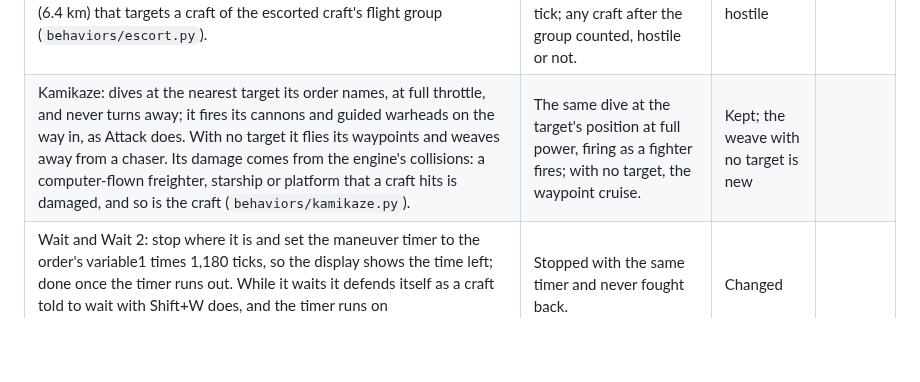
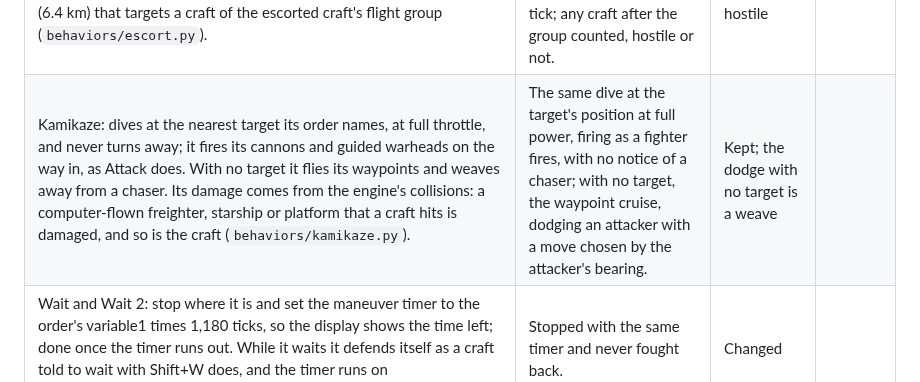
Before and after one commit to evanleeturner/jedimaster-XVT, a Markdown page: docs/ai/README.md, the part around the change. Drawn GitHub-style; blank space fills up the shorter version.

Commit message:
AI guide: in 1997 a Kamikaze craft with no target dodged an attacker
Co-Authored-By: Claude Opus 5.5 <noreply@anthropic.com>
Claude-Session: https://claude.ai/code/session_01XP93PzQTJpf9zveeTgNk2a

```diff
--- a/docs/ai/README.md
+++ b/docs/ai/README.md
@@ -173,7 +173,7 @@ Attack craft with nothing to fight does, and fights only a chaser.
 | Disable: Attack's dogfight at the nearest target whose subsystems still work, with the ion cannons alone; every other cannon holds, so a craft with none never fires a cannon. Guided warheads fire by 1997's Disable limit: only while the target's front shield, with a tenth of its hull once more than a tenth is damaged, outlasts the warheads flying at it and one more from each launcher. A chaser is fought back with every cannon but the ion cannons; a disabled one never (`behaviors/disable.py`). | The same target rule and cannon rule; the same warhead limit. | Kept | |
 | Protect: Attack's dogfight at the nearest enemy attacking a craft the order names, once some team has hit that craft: an enemy aimed at it, or the one whose shot hit it last (`behaviors/protect.py`). | The same, where aimed at meant in an attack maneuver on it; hostility was checked only for a player's craft. | Kept, every target hostile | |
 | Escort: keeps station beside the craft the game names, flying to the station as a wingman flies to its place; farther than 32,768 units (0.8 km) from that craft (131,072 units, 3.2 km, from one of size 3,000 or more), or with it disabled, flies straight at it, circling a disabled one. Fights, with Attack's dogfight, the nearest enemy within 262,144 units (6.4 km) that targets a craft of the escorted craft's flight group (`behaviors/escort.py`). | The same reaches and threat search; it matched the escorted craft's heading, pitch, roll and speed and pushed the craft to its station each tick; any craft after the group counted, hostile or not. | Kept, steering only; every threat hostile | [#45](https://github.com/evanleeturner/jedimaster-XVT/issues/45), [#204](https://github.com/evanleeturner/jedimaster-XVT/issues/204) |
-| Kamikaze: dives at the nearest target its order names, at full throttle, and never turns away; it fires its cannons and guided warheads on the way in, as Attack does. With no target it flies its waypoints and weaves away from a chaser. Its damage comes from the engine's collisions: a computer-flown freighter, starship or platform that a craft hits is damaged, and so is the craft (`behaviors/kamikaze.py`). | The same dive at the target's position at full power, firing as a fighter fires; with no target, the waypoint cruise. | Kept; the weave with no target is new | |
+| Kamikaze: dives at the nearest target its order names, at full throttle, and never turns away; it fires its cannons and guided warheads on the way in, as Attack does. With no target it flies its waypoints and weaves away from a chaser. Its damage comes from the engine's collisions: a computer-flown freighter, starship or platform that a craft hits is damaged, and so is the craft (`behaviors/kamikaze.py`). | The same dive at the target's position at full power, firing as a fighter fires, with no notice of a chaser; with no target, the waypoint cruise, dodging an attacker with a move chosen by the attacker's bearing. | Kept; the dodge with no target is a weave | |
 | Wait and Wait 2: stop where it is and set the maneuver timer to the order's variable1 times 1,180 ticks, so the display shows the time left; done once the timer runs out. While it waits it defends itself as a craft told to wait with Shift+W does, and the timer runs on (`behaviors/waiting.py`). | Stopped with the same timer and never fought back. | Changed | |
 | The engine keeps the mission's records by the 1997 rules and the pilot program acts on them: go home when aborted, when the departure is due or when the orders are done. A met goal marks the order done, then the next order starts. Attack, Disable and Protect are done when no target is left now or in a group still to come (`ai/jedimaster_ai/progress.py`). | The 1997 pilot script tested these conditions at each decision. | Kept | |
 | The leader of a flight is the engine's pick: the live craft of the batch with the lowest number (Alpha 1). | The first craft of each batch. A follower took over a lost leader. | Kept | |
```
